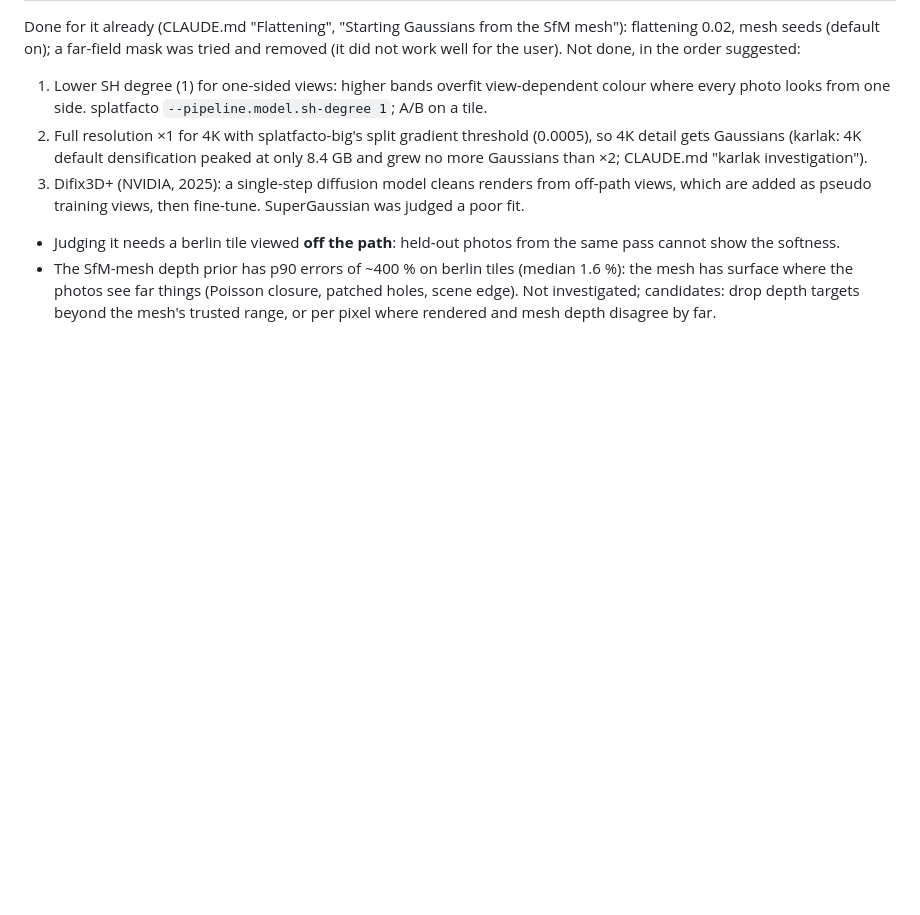
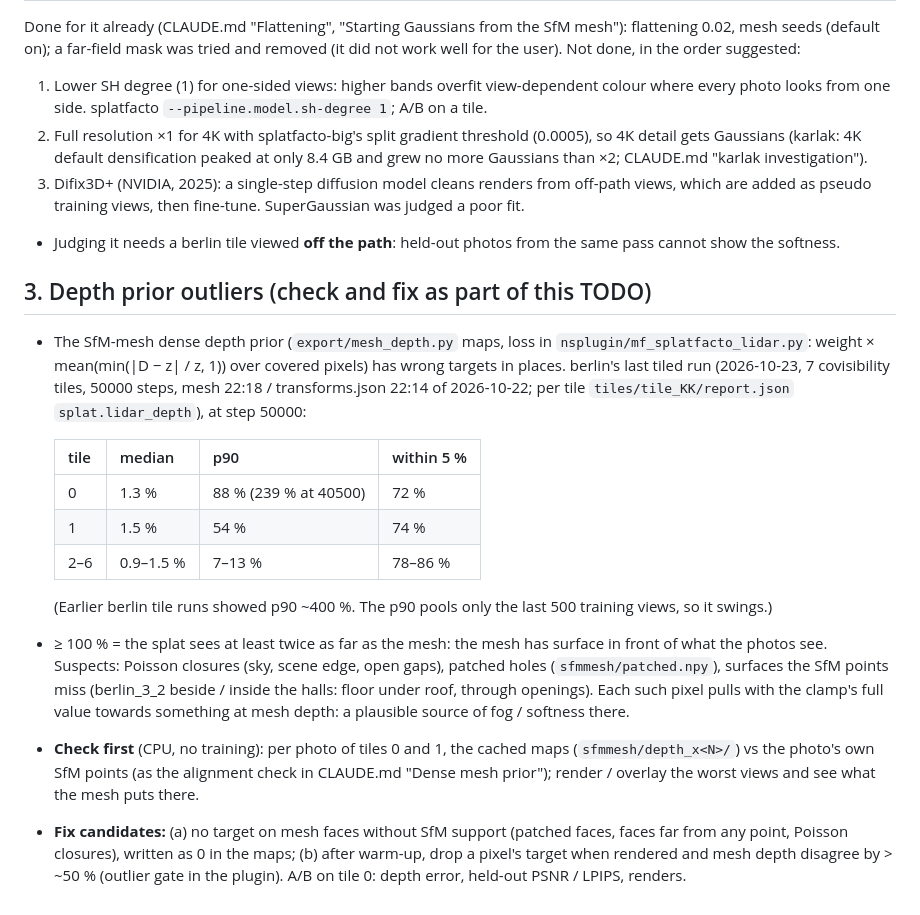
Before and after one commit to klaxalk/modelforge, a Markdown page: docs/todo_splat_quality.md, the part around the change. Rendered like a GitHub page; blank space fills up the shorter version.

Commit message:
Docs: depth prior outliers as part of the splat quality TODO
Co-Authored-By: Claude Opus 5.5 <noreply@anthropic.com>
Claude-Session: https://claude.ai/code/session_01LWCvuKxAkJhAjYWow174ix

```diff
--- a/docs/todo_splat_quality.md
+++ b/docs/todo_splat_quality.md
@@ -40,6 +40,27 @@ suggested:
 3. Difix3D+ (NVIDIA, 2025): a single-step diffusion model cleans renders from off-path views, which are added as
    pseudo training views, then fine-tune. SuperGaussian was judged a poor fit.
 - Judging it needs a berlin tile viewed **off the path**: held-out photos from the same pass cannot show the softness.
-- The SfM-mesh depth prior has p90 errors of ~400 % on berlin tiles (median 1.6 %): the mesh has surface where the
-  photos see far things (Poisson closure, patched holes, scene edge). Not investigated; candidates: drop depth
-  targets beyond the mesh's trusted range, or per pixel where rendered and mesh depth disagree by far.
+## 3. Depth prior outliers (check and fix as part of this TODO)
+
+- The SfM-mesh dense depth prior (`export/mesh_depth.py` maps, loss in `nsplugin/mf_splatfacto_lidar.py`:
+  weight × mean(min(|D − z| / z, 1)) over covered pixels) has wrong targets in places. berlin's last tiled run
+  (2026-10-23, 7 covisibility tiles, 50000 steps, mesh 22:18 / transforms.json 22:14 of 2026-10-22; per tile
+  `tiles/tile_KK/report.json` `splat.lidar_depth`), at step 50000:
+
+  | tile | median | p90 | within 5 % |
+  |---|---|---|---|
+  | 0 | 1.3 % | 88 % (239 % at 40500) | 72 % |
+  | 1 | 1.5 % | 54 % | 74 % |
+  | 2–6 | 0.9–1.5 % | 7–13 % | 78–86 % |
+
+  (Earlier berlin tile runs showed p90 ~400 %. The p90 pools only the last 500 training views, so it swings.)
+- ≥ 100 % = the splat sees at least twice as far as the mesh: the mesh has surface in front of what the photos
+  see. Suspects: Poisson closures (sky, scene edge, open gaps), patched holes (`sfmmesh/patched.npy`), surfaces the
+  SfM points miss (berlin_3_2 beside / inside the halls: floor under roof, through openings). Each such pixel pulls
+  with the clamp's full value towards something at mesh depth: a plausible source of fog / softness there.
+- **Check first** (CPU, no training): per photo of tiles 0 and 1, the cached maps (`sfmmesh/depth_x<N>/`) vs the
+  photo's own SfM points (as the alignment check in CLAUDE.md "Dense mesh prior"); render / overlay the worst
+  views and see what the mesh puts there.
+- **Fix candidates:** (a) no target on mesh faces without SfM support (patched faces, faces far from any point,
+  Poisson closures), written as 0 in the maps; (b) after warm-up, drop a pixel's target when rendered and mesh
+  depth disagree by > ~50 % (outlier gate in the plugin). A/B on tile 0: depth error, held-out PSNR / LPIPS, renders.
```
Also changed, not shown: CLAUDE.md (+1 -1 lines).
